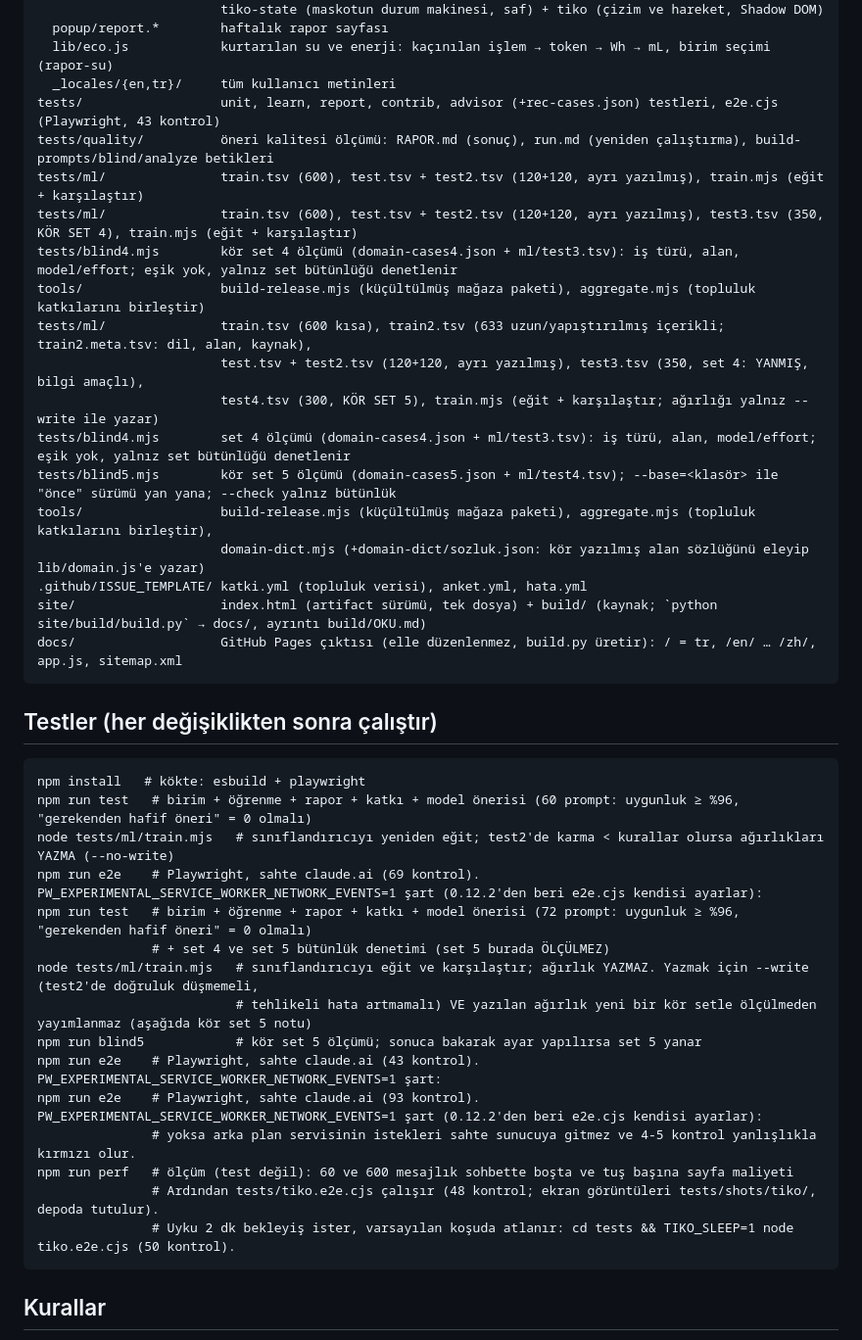
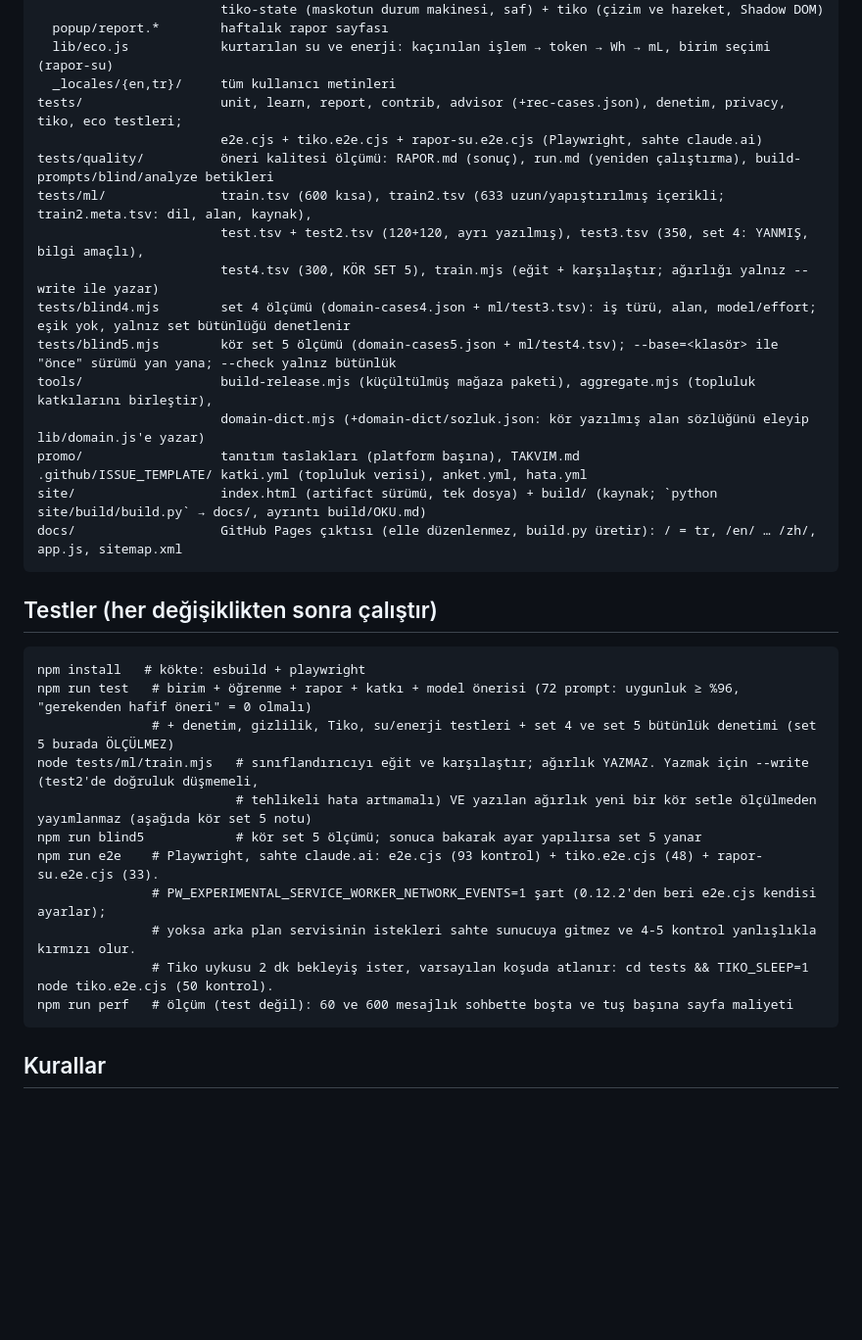
Before and after one commit to H-ENES1/ai-assistant-claude, a Markdown page: CLAUDE.md, the part around the change. Shown at 98% size. Rendered like a GitHub page; blank space fills up the shorter version.

Commit message:
CLAUDE.md: birleştirme sonrası yapı ve test bölümü tekilleştirildi

````diff
--- a/CLAUDE.md
+++ b/CLAUDE.md
@@ -18,12 +18,9 @@ extension/              ← tarayıcıya yüklenen klasör (manifest.json burada
   popup/report.*        haftalık rapor sayfası
   lib/eco.js            kurtarılan su ve enerji: kaçınılan işlem → token → Wh → mL, birim seçimi (rapor-su)
   _locales/{en,tr}/     tüm kullanıcı metinleri
-tests/                  unit, learn, report, contrib, advisor (+rec-cases.json) testleri, e2e.cjs (Playwright, 43 kontrol)
+tests/                  unit, learn, report, contrib, advisor (+rec-cases.json), denetim, privacy, tiko, eco testleri;
+                        e2e.cjs + tiko.e2e.cjs + rapor-su.e2e.cjs (Playwright, sahte claude.ai)
 tests/quality/          öneri kalitesi ölçümü: RAPOR.md (sonuç), run.md (yeniden çalıştırma), build-prompts/blind/analyze betikleri
-tests/ml/               train.tsv (600), test.tsv + test2.tsv (120+120, ayrı yazılmış), train.mjs (eğit + karşılaştır)
-tests/ml/               train.tsv (600), test.tsv + test2.tsv (120+120, ayrı yazılmış), test3.tsv (350, KÖR SET 4), train.mjs (eğit + karşılaştır)
-tests/blind4.mjs        kör set 4 ölçümü (domain-cases4.json + ml/test3.tsv): iş türü, alan, model/effort; eşik yok, yalnız set bütünlüğü denetlenir
-tools/                  build-release.mjs (küçültülmüş mağaza paketi), aggregate.mjs (topluluk katkılarını birleştir)
 tests/ml/               train.tsv (600 kısa), train2.tsv (633 uzun/yapıştırılmış içerikli; train2.meta.tsv: dil, alan, kaynak),
                         test.tsv + test2.tsv (120+120, ayrı yazılmış), test3.tsv (350, set 4: YANMIŞ, bilgi amaçlı),
                         test4.tsv (300, KÖR SET 5), train.mjs (eğit + karşılaştır; ağırlığı yalnız --write ile yazar)
@@ -31,6 +28,7 @@ tests/blind4.mjs        set 4 ölçümü (domain-cases4.json + ml/test3.tsv): i
 tests/blind5.mjs        kör set 5 ölçümü (domain-cases5.json + ml/test4.tsv); --base=<klasör> ile "önce" sürümü yan yana; --check yalnız bütünlük
 tools/                  build-release.mjs (küçültülmüş mağaza paketi), aggregate.mjs (topluluk katkılarını birleştir),
                         domain-dict.mjs (+domain-dict/sozluk.json: kör yazılmış alan sözlüğünü eleyip lib/domain.js'e yazar)
+promo/                  tanıtım taslakları (platform başına), TAKVIM.md
 .github/ISSUE_TEMPLATE/ katki.yml (topluluk verisi), anket.yml, hata.yml
 site/                   index.html (artifact sürümü, tek dosya) + build/ (kaynak; `python site/build/build.py` → docs/, ayrıntı build/OKU.md)
 docs/                   GitHub Pages çıktısı (elle düzenlenmez, build.py üretir): / = tr, /en/ … /zh/, app.js, sitemap.xml
@@ -40,20 +38,16 @@ docs/                   GitHub Pages çıktısı (elle düzenlenmez, build.py ü
 
 ```
 npm install   # kökte: esbuild + playwright
-npm run test   # birim + öğrenme + rapor + katkı + model önerisi (60 prompt: uygunluk ≥ %96, "gerekenden hafif öneri" = 0 olmalı)
-node tests/ml/train.mjs   # sınıflandırıcıyı yeniden eğit; test2'de karma < kurallar olursa ağırlıkları YAZMA (--no-write)
-npm run e2e    # Playwright, sahte claude.ai (69 kontrol). PW_EXPERIMENTAL_SERVICE_WORKER_NETWORK_EVENTS=1 şart (0.12.2'den beri e2e.cjs kendisi ayarlar):
 npm run test   # birim + öğrenme + rapor + katkı + model önerisi (72 prompt: uygunluk ≥ %96, "gerekenden hafif öneri" = 0 olmalı)
-               # + set 4 ve set 5 bütünlük denetimi (set 5 burada ÖLÇÜLMEZ)
+               # + denetim, gizlilik, Tiko, su/enerji testleri + set 4 ve set 5 bütünlük denetimi (set 5 burada ÖLÇÜLMEZ)
 node tests/ml/train.mjs   # sınıflandırıcıyı eğit ve karşılaştır; ağırlık YAZMAZ. Yazmak için --write (test2'de doğruluk düşmemeli,
                           # tehlikeli hata artmamalı) VE yazılan ağırlık yeni bir kör setle ölçülmeden yayımlanmaz (aşağıda kör set 5 notu)
 npm run blind5            # kör set 5 ölçümü; sonuca bakarak ayar yapılırsa set 5 yanar
-npm run e2e    # Playwright, sahte claude.ai (43 kontrol). PW_EXPERIMENTAL_SERVICE_WORKER_NETWORK_EVENTS=1 şart:
-npm run e2e    # Playwright, sahte claude.ai (93 kontrol). PW_EXPERIMENTAL_SERVICE_WORKER_NETWORK_EVENTS=1 şart (0.12.2'den beri e2e.cjs kendisi ayarlar):
+npm run e2e    # Playwright, sahte claude.ai: e2e.cjs (93 kontrol) + tiko.e2e.cjs (48) + rapor-su.e2e.cjs (33).
+               # PW_EXPERIMENTAL_SERVICE_WORKER_NETWORK_EVENTS=1 şart (0.12.2'den beri e2e.cjs kendisi ayarlar);
                # yoksa arka plan servisinin istekleri sahte sunucuya gitmez ve 4-5 kontrol yanlışlıkla kırmızı olur.
+               # Tiko uykusu 2 dk bekleyiş ister, varsayılan koşuda atlanır: cd tests && TIKO_SLEEP=1 node tiko.e2e.cjs (50 kontrol).
 npm run perf   # ölçüm (test değil): 60 ve 600 mesajlık sohbette boşta ve tuş başına sayfa maliyeti
-               # Ardından tests/tiko.e2e.cjs çalışır (48 kontrol; ekran görüntüleri tests/shots/tiko/, depoda tutulur).
-               # Uyku 2 dk bekleyiş ister, varsayılan koşuda atlanır: cd tests && TIKO_SLEEP=1 node tiko.e2e.cjs (50 kontrol).
 ```
 
 ## Kurallar
````
